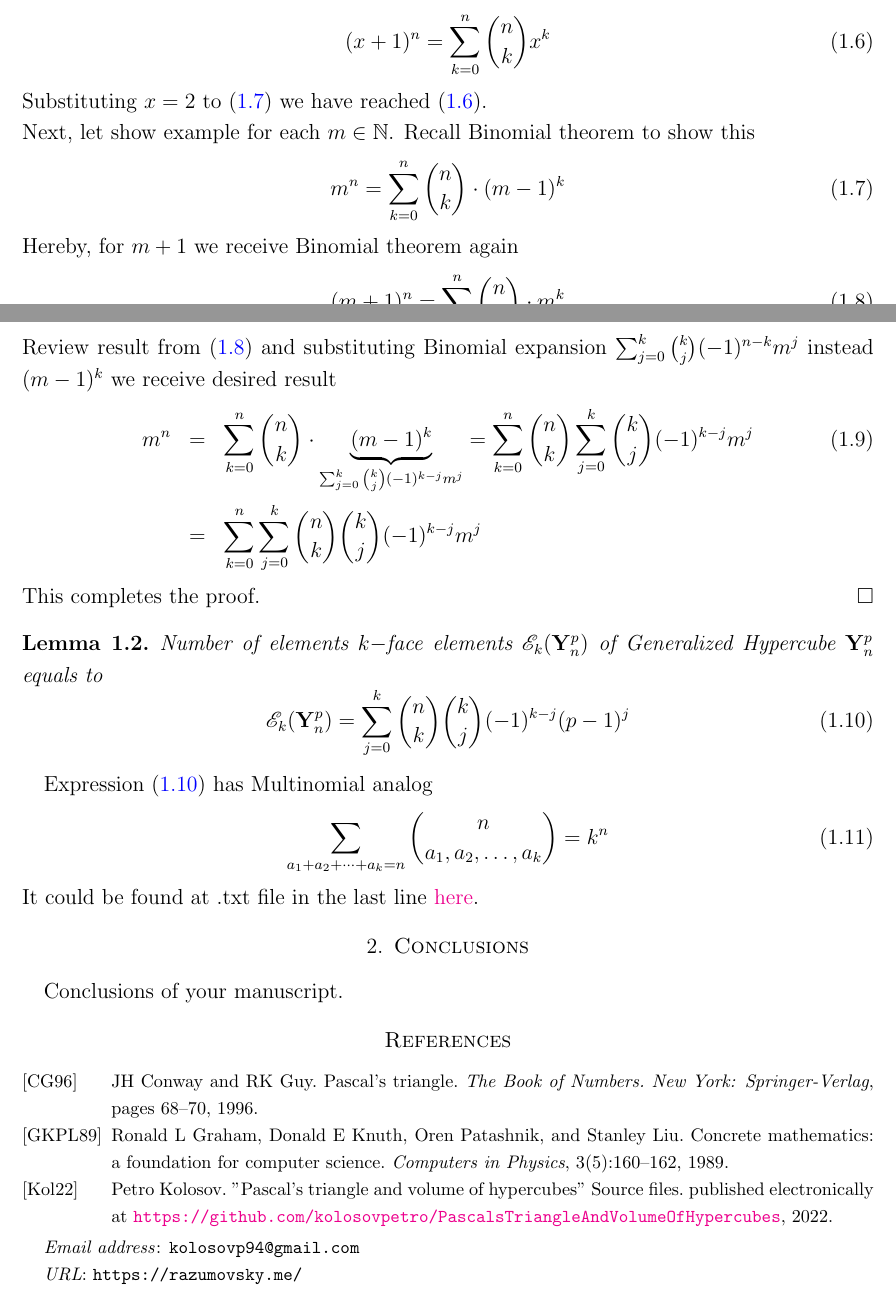
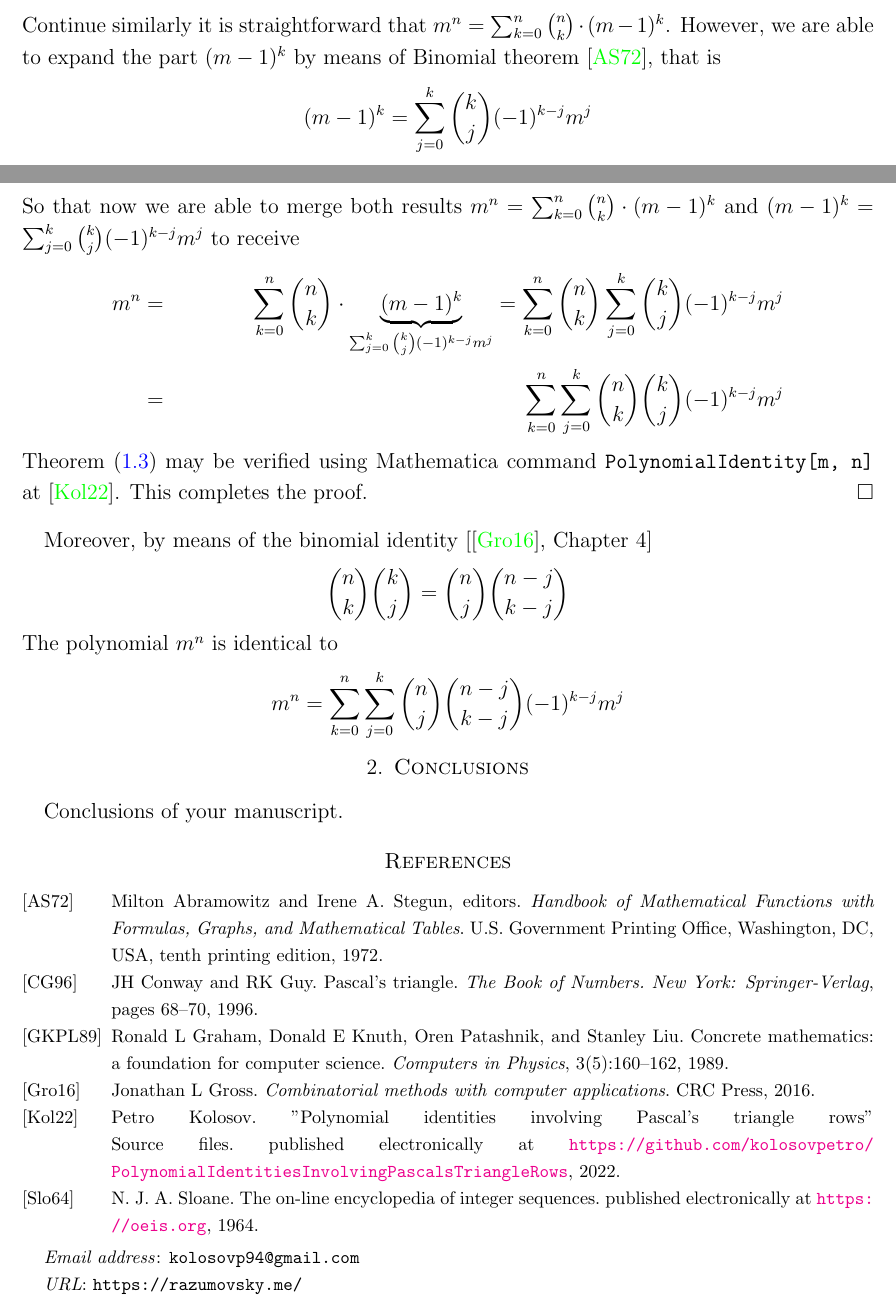
Before and after one commit to kolosovpetro/PolynomialIdentitiesInvolvingPascalsTriangleRows, a LaTeX paper (src/PolynomialIdentitiesInvolvingPascalsTriangleRows.tex, which reads src/sections/introduction.tex): two parts of pages 3 and 4 of 4, joined at a grey line, cut so that both start at the same text. Compiled offline with pdfLaTeX.

Commit message:
work in progress

```diff
--- a/src/PascalsTriangleAndVolumeOfHypercubes.tex
+++ b/src/PolynomialIdentitiesInvolvingPascalsTriangleRows.tex
@@ -40,11 +40,12 @@
 \newtheorem{cor}[thm]{Corollary}
 \newtheorem{lem}[thm]{Lemma}
 \newtheorem{examp}[thm]{Example}
+\newtheorem{definition}[thm]{Definition}
 
 \numberwithin{equation}{section}
 
-\title[Pascal's triangle and volume of hypercubes]
-{Pascal's triangle and volume of hypercubes}
+\title[Few polynomial identities involving Pascal's triangle rows]
+{Few polynomial identities involving Pascal's triangle rows}
 \author[Petro Kolosov]{Petro Kolosov}
 \email{kolosovp94@gmail.com}
 \keywords{
@@ -53,7 +54,7 @@
 \subjclass[2010]{26E70, 05A30}
 \date{\today}
 \hypersetup{
-    pdftitle={Pascal's triangle and volume of hypercubes},
+    pdftitle={Few polynomial identities involving Pascal's triangle rows},
     pdfsubject={
         Binomial coefficients, Binomial theorem, Pascal's triangle, Binomial sums, Binomial distribution, Binomial identities
     },
@@ -80,6 +81,6 @@
     \input{sections/conclusions.tex}
 
     \bibliographystyle{alpha}
-    \bibliography{PascalsTriangleAndVolumeOfHypercubes}
+    \bibliography{PolynomialIdentitiesInvolvingPascalsTriangleRows}
 
 \end{document}
--- a/src/sections/introduction.tex
+++ b/src/sections/introduction.tex
@@ -76,42 +76,27 @@ Continue similarly we can generalize the equations~\eqref{eq:pascal_triangle_row
-        \begin{equation}
-            \label{d2}
-            (x+1)^n=\sum_{k=0}^{n}\binom{n}{k}x^k
-        \end{equation}
-        Substituting $x=2$ to (\hyperref[d2]{1.7}) we have reached (\hyperref[hyp4]{1.6}).\\
-        Next, let show example for each $m\in\mathbb{N}$. Recall Binomial theorem to show this
-        \begin{equation}
-            \label{hyp5}
-            m^n=\sum_{k=0}^{n}\binom{n}{k}\cdot (m-1)^k
-        \end{equation}
-        Hereby, for $m+1$ we receive Binomial theorem again
-        \begin{equation}
-            \label{hyp6}
-            (m+1)^n=\sum_{k=0}^{n}\binom{n}{k}\cdot m^k
-        \end{equation}
-        Review result from (\hyperref[hyp5]{1.8}) and substituting Binomial expansion $\sum_{j=0}^{k}\binom{k}{j}(-1)^{n-k}m^j$ instead $(m-1)^k$ we receive desired result
-        \begin{eqnarray}
+        Continue similarly it is straightforward that $m^n = \sum_{k=0}^{n}\binom{n}{k} \cdot (m-1)^k$.
+        However, we are able to expand the part $(m-1)^k$ by means of Binomial theorem~\cite{AbraSteg72}, that is
+        \[
+            (m-1)^k = \sum_{j=0}^{k} \binom{k}{j} (-1)^{k-j} m^j
+        \]
+        So that now we are able to merge both results $m^n = \sum_{k=0}^{n}\binom{n}{k} \cdot (m-1)^k$
+        and $(m-1)^k = \sum_{j=0}^{k} \binom{k}{j} (-1)^{k-j} m^j$ to receive
+        \begin{align*}
             \label{hyp8}
-            m^n &=& \sum_{k=0}^{n}\binom{n}{k}\cdot \underbrace{(m-1)^k}_{\sum_{j=0}^{k}\binom{k}{j}(-1)^{k-j}m^j}=\sum_{k=0}^{n}\binom{n}{k}\sum_{j=0}^{k}\binom{k}{j}(-1)^{k-j}m^j\\
-            &=& \sum_{k=0}^{n}\sum_{j=0}^{k}\binom{n}{k}\binom{k}{j}(-1)^{k-j}m^j \nonumber
-        \end{eqnarray}
+            m^n
+            &=& \sum_{k=0}^{n} \binom{n}{k} \cdot \underbrace{(m-1)^k}_{\sum_{j=0}^{k} \binom{k}{j} (-1)^{k-j} m^j}
+            =\sum_{k=0}^{n} \binom{n}{k} \sum_{j=0}^{k} \binom{k}{j} (-1)^{k-j} m^j\\
+            &=& \sum_{k=0}^{n} \sum_{j=0}^{k} \binom{n}{k} \binom{k}{j} (-1)^{k-j} m^j
+        \end{align*}
+        Theorem~\eqref{eq:theorem-1} may be verified using Mathematica command \texttt{PolynomialIdentity[m, n]}
+        at~\cite{PK22Source}.
         This completes the proof.
     \end{proof}
 \end{thm}
-\begin{lem}
-    Number of elements $k-$face elements $\mathscr{E}_k(\mathrm{\mathbf{Y}}_n^p)$ of Generalized Hypercube $\mathrm{\mathbf{Y}}_n^p$ equals to
-    \begin{equation}
-        \label{l1}
-        \mathscr{E}_k(\mathrm{\mathbf{Y}}_n^p)=\sum_{j=0}^{k}\binom{n}{k}\binom{k}{j}(-1)^{k-j}(p-1)^j
-    \end{equation}
-\end{lem}
-Expression (\hyperref[hyp8]{1.10}) has Multinomial analog
-\begin{equation}
-    \label{m1}
-    \sum_{a_1+a_2+\cdots+a_k=n}\binom{n}{a_1,a_2,\ldots,a_k}=k^n
-\end{equation}
-%To check this expression (\hyperref[hyp8]{1.10}) use Mathematica code
-%\begin{spverbatim}
-%    In[19]:= Sum[Sum[Binomial[n,k]*Binomial[k,j]*(-1)^(k-j)*m^j,
-%        {j, 0, k}],{k, 0, n}]
-%\end{spverbatim}
-It could be found at .txt file in the last line \href{https://kolosovpetro.github.io/mathematica_codes/Series_Representation_Mathematica_codes.txt}{here}.
+Moreover, by means of the binomial identity [\cite{gross2016combinatorial}, Chapter 4]
+\[
+    \binom{n}{k} \binom{k}{j} = \binom{n}{j} \binom{n-j}{k-j}
+\]
+The polynomial $m^n$ is identical to
+\[
+    m^n = \sum_{k=0}^{n} \sum_{j=0}^{k} \binom{n}{j} \binom{n-j}{k-j} (-1)^{k-j} m^j
+\]
```
Also changed, not shown: src/PascalsTriangleAndVolumeOfHypercubes.bib (deleted, +0 -25 lines), src/PolynomialIdentitiesInvolvingPascalsTriangleRows.bib (added, +48 -0 lines), out/PascalsTriangleAndVolumeOfHypercubes.pdf, out/PolynomialIdentitiesInvolvingPascalsTriangleRows.pdf (added), src/sections/introduction.tex (26 more changed lines), 4 other files.
